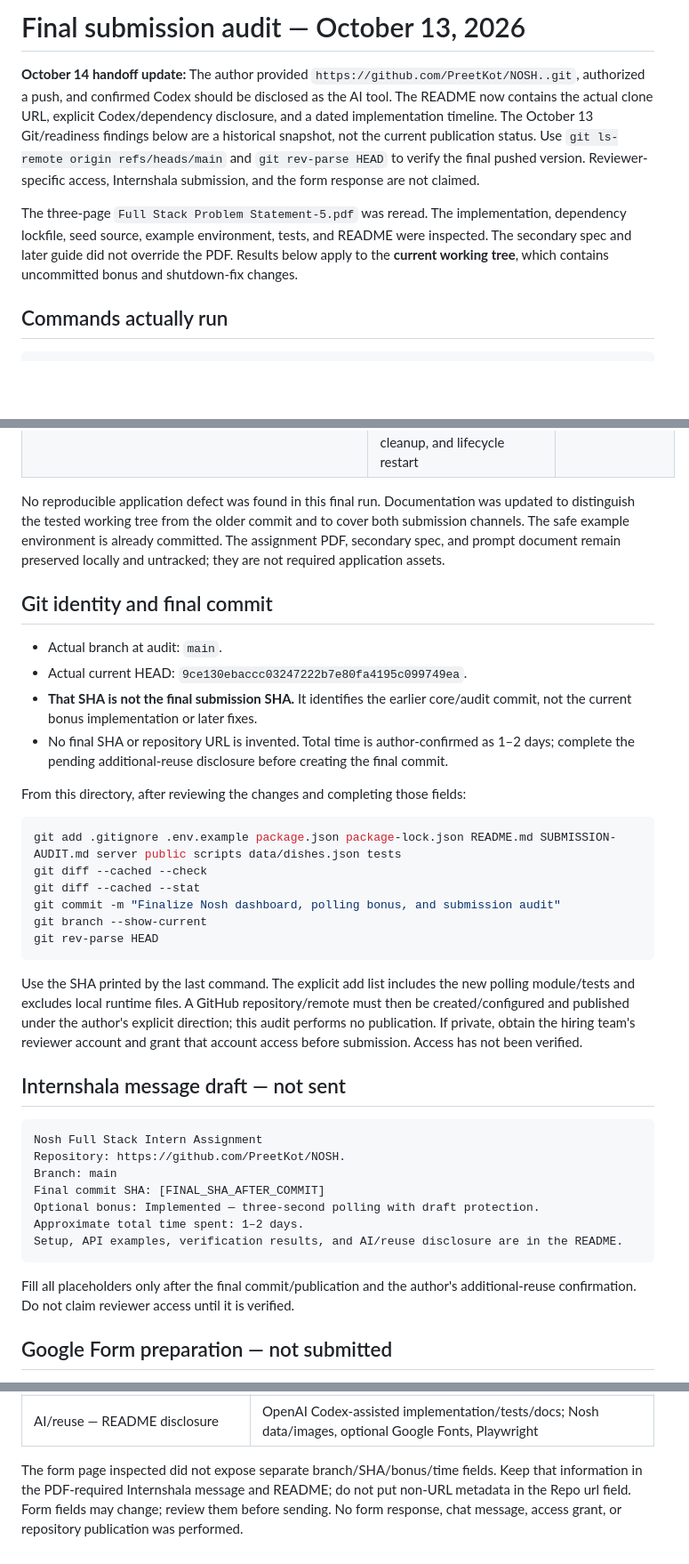
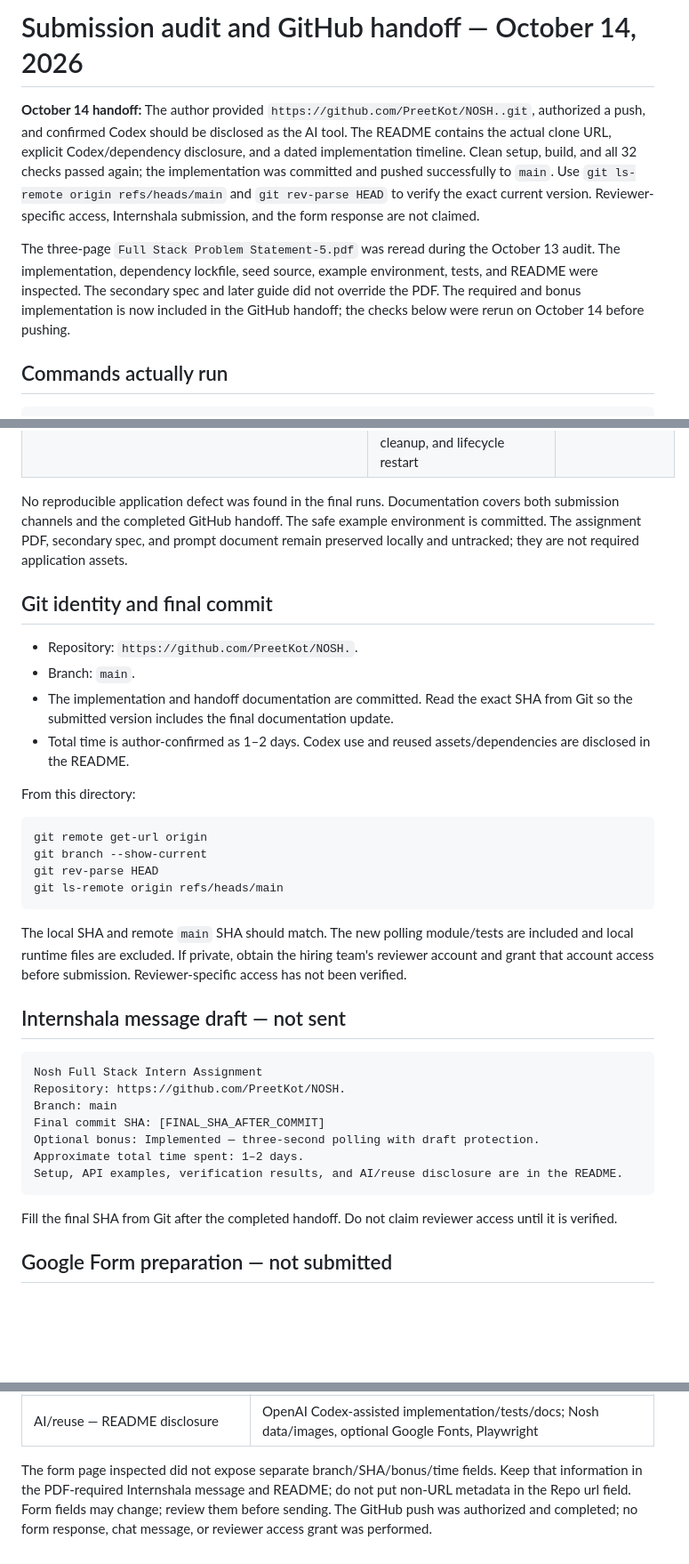
Before and after one commit to PreetKot/NOSH., a Markdown page: SUBMISSION-AUDIT.md, 3 parts joined by grey strips. Shown at 89% size. Rendered like a GitHub page; blank space fills up the shorter version.

````diff
--- a/SUBMISSION-AUDIT.md
+++ b/SUBMISSION-AUDIT.md
@@ -1,8 +1,8 @@
-# Final submission audit — October 13, 2026
+# Submission audit and GitHub handoff — October 14, 2026
 
-**October 14 handoff update:** The author provided `https://github.com/PreetKot/NOSH..git`, authorized a push, and confirmed Codex should be disclosed as the AI tool. The README now contains the actual clone URL, explicit Codex/dependency disclosure, and a dated implementation timeline. The October 13 Git/readiness findings below are a historical snapshot, not the current publication status. Use `git ls-remote origin refs/heads/main` and `git rev-parse HEAD` to verify the final pushed version. Reviewer-specific access, Internshala submission, and the form response are not claimed.
+**October 14 handoff:** The author provided `https://github.com/PreetKot/NOSH..git`, authorized a push, and confirmed Codex should be disclosed as the AI tool. The README contains the actual clone URL, explicit Codex/dependency disclosure, and a dated implementation timeline. Clean setup, build, and all 32 checks passed again; the implementation was committed and pushed successfully to `main`. Use `git ls-remote origin refs/heads/main` and `git rev-parse HEAD` to verify the exact current version. Reviewer-specific access, Internshala submission, and the form response are not claimed.
 
-The three-page `Full Stack Problem Statement-5.pdf` was reread. The implementation, dependency lockfile, seed source, example environment, tests, and README were inspected. The secondary spec and later guide did not override the PDF. Results below apply to the **current working tree**, which contains uncommitted bonus and shutdown-fix changes.
+The three-page `Full Stack Problem Statement-5.pdf` was reread during the October 13 audit. The implementation, dependency lockfile, seed source, example environment, tests, and README were inspected. The secondary spec and later guide did not override the PDF. The required and bonus implementation is now included in the GitHub handoff; the checks below were rerun on October 14 before pushing.
 
 ## Commands actually run
 
@@ -53,27 +53,25 @@ The supplied JSON's SHA-256 remains `68a87775b5b09f17688f83d5730c5dc5bb845fe7dbe
 | Internshala submission contains URL, branch, final SHA, bonus, time | Draft below is prepared with missing values explicitly marked; nothing sent | UNVERIFIED / not submitted |
 | Optional bonus | Three-second polling; six focused checks verify clean external updates, dirty draft protection, real outage recovery, timer/abort cleanup, and lifecycle restart | IMPLEMENTED / PASS |
 
-No reproducible application defect was found in this final run. Documentation was updated to distinguish the tested working tree from the older commit and to cover both submission channels. The safe example environment is already committed. The assignment PDF, secondary spec, and prompt document remain preserved locally and untracked; they are not required application assets.
+No reproducible application defect was found in the final runs. Documentation covers both submission channels and the completed GitHub handoff. The safe example environment is committed. The assignment PDF, secondary spec, and prompt document remain preserved locally and untracked; they are not required application assets.
 
 ## Git identity and final commit
 
-- Actual branch at audit: `main`.
-- Actual current HEAD: `9ce130ebaccc03247222b7e80fa4195c099749ea`.
-- **That SHA is not the final submission SHA.** It identifies the earlier core/audit commit, not the current bonus implementation or later fixes.
-- No final SHA or repository URL is invented. Total time is author-confirmed as 1–2 days; complete the pending additional-reuse disclosure before creating the final commit.
+- Repository: `https://github.com/PreetKot/NOSH.`.
+- Branch: `main`.
+- The implementation and handoff documentation are committed. Read the exact SHA from Git so the submitted version includes the final documentation update.
+- Total time is author-confirmed as 1–2 days. Codex use and reused assets/dependencies are disclosed in the README.
 
-From this directory, after reviewing the changes and completing those fields:
+From this directory:
 
 ```sh
-git add .gitignore .env.example package.json package-lock.json README.md SUBMISSION-AUDIT.md server public scripts data/dishes.json tests
-git diff --cached --check
-git diff --cached --stat
-git commit -m "Finalize Nosh dashboard, polling bonus, and submission audit"
+git remote get-url origin
 git branch --show-current
 git rev-parse HEAD
+git ls-remote origin refs/heads/main
 ```
 
-Use the SHA printed by the last command. The explicit add list includes the new polling module/tests and excludes local runtime files. A GitHub repository/remote must then be created/configured and published under the author's explicit direction; this audit performs no publication. If private, obtain the hiring team's reviewer account and grant that account access before submission. Access has not been verified.
+The local SHA and remote `main` SHA should match. The new polling module/tests are included and local runtime files are excluded. If private, obtain the hiring team's reviewer account and grant that account access before submission. Reviewer-specific access has not been verified.
 
 ## Internshala message draft — not sent
 
@@ -87,7 +85,7 @@ Approximate total time spent: 1–2 days.
 Setup, API examples, verification results, and AI/reuse disclosure are in the README.
 ```
 
-Fill all placeholders only after the final commit/publication and the author's additional-reuse confirmation. Do not claim reviewer access until it is verified.
+Fill the final SHA from Git after the completed handoff. Do not claim reviewer access until it is verified.
 
 ## Google Form preparation — not submitted
 
@@ -105,4 +103,4 @@ The later guide links to [this Google Form](https://forms.gle/zegbxdqL1awBEKzp6)
 | Actual total effort — reference for accompanying Internshala message | 1–2 days, author-reported |
 | AI/reuse — README disclosure | OpenAI Codex-assisted implementation/tests/docs; Nosh data/images, optional Google Fonts, Playwright |
 
-The form page inspected did not expose separate branch/SHA/bonus/time fields. Keep that information in the PDF-required Internshala message and README; do not put non-URL metadata in the Repo url field. Form fields may change; review them before sending. No form response, chat message, access grant, or repository publication was performed.
+The form page inspected did not expose separate branch/SHA/bonus/time fields. Keep that information in the PDF-required Internshala message and README; do not put non-URL metadata in the Repo url field. Form fields may change; review them before sending. The GitHub push was authorized and completed; no form response, chat message, or reviewer access grant was performed.
````
Also changed, not shown: other parts of SUBMISSION-AUDIT.md (+5 -5 lines), README.md (+1 -1 lines).
